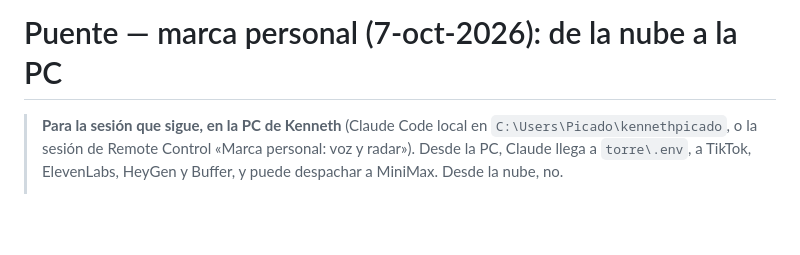
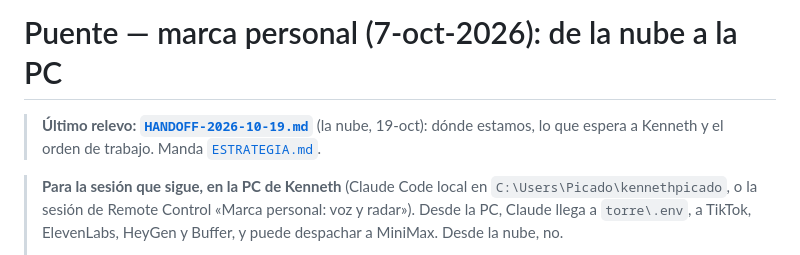
Before and after one commit to Picado80/kennethpicado, a Markdown page: marca/PUENTE.md, the part around the change. Rendered like a GitHub page; blank space fills up the shorter version.

```diff
--- a/marca/PUENTE.md
+++ b/marca/PUENTE.md
@@ -1,4 +1,6 @@
 # Puente — marca personal (7-oct-2026): de la nube a la PC
+
+> **Último relevo: [`HANDOFF-2026-10-19.md`](HANDOFF-2026-10-19.md)** (la nube, 19-oct): dónde estamos, lo que espera a Kenneth y el orden de trabajo. Manda [`ESTRATEGIA.md`](ESTRATEGIA.md).
 
 > **Para la sesión que sigue, en la PC de Kenneth** (Claude Code local en `C:\Users\Picado\kennethpicado`,
 > o la sesión de Remote Control «Marca personal: voz y radar»). Desde la PC, Claude llega a
```
Also changed, not shown: marca/HANDOFF-2026-10-19.md (added, +171 -0 lines), marca/README.md (+1 -0 lines).
